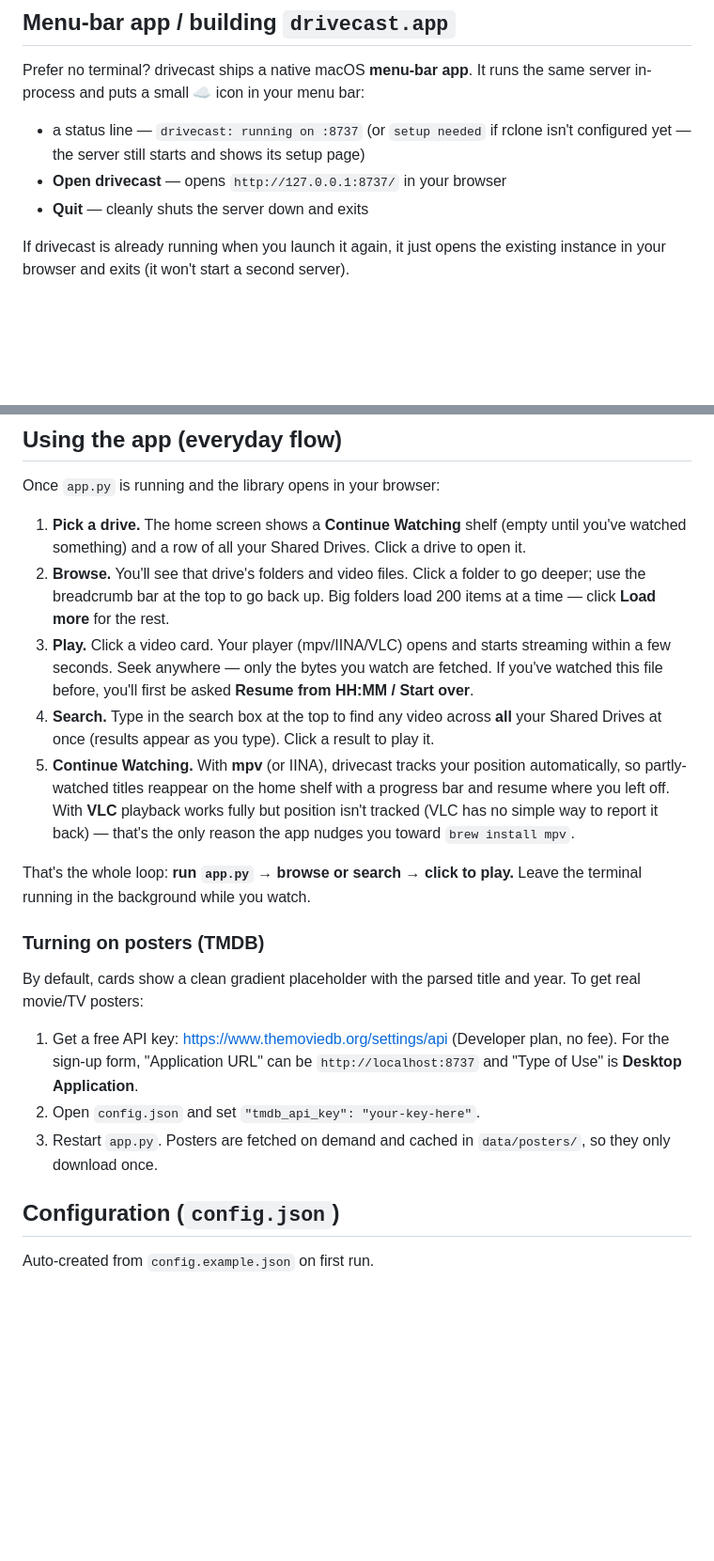
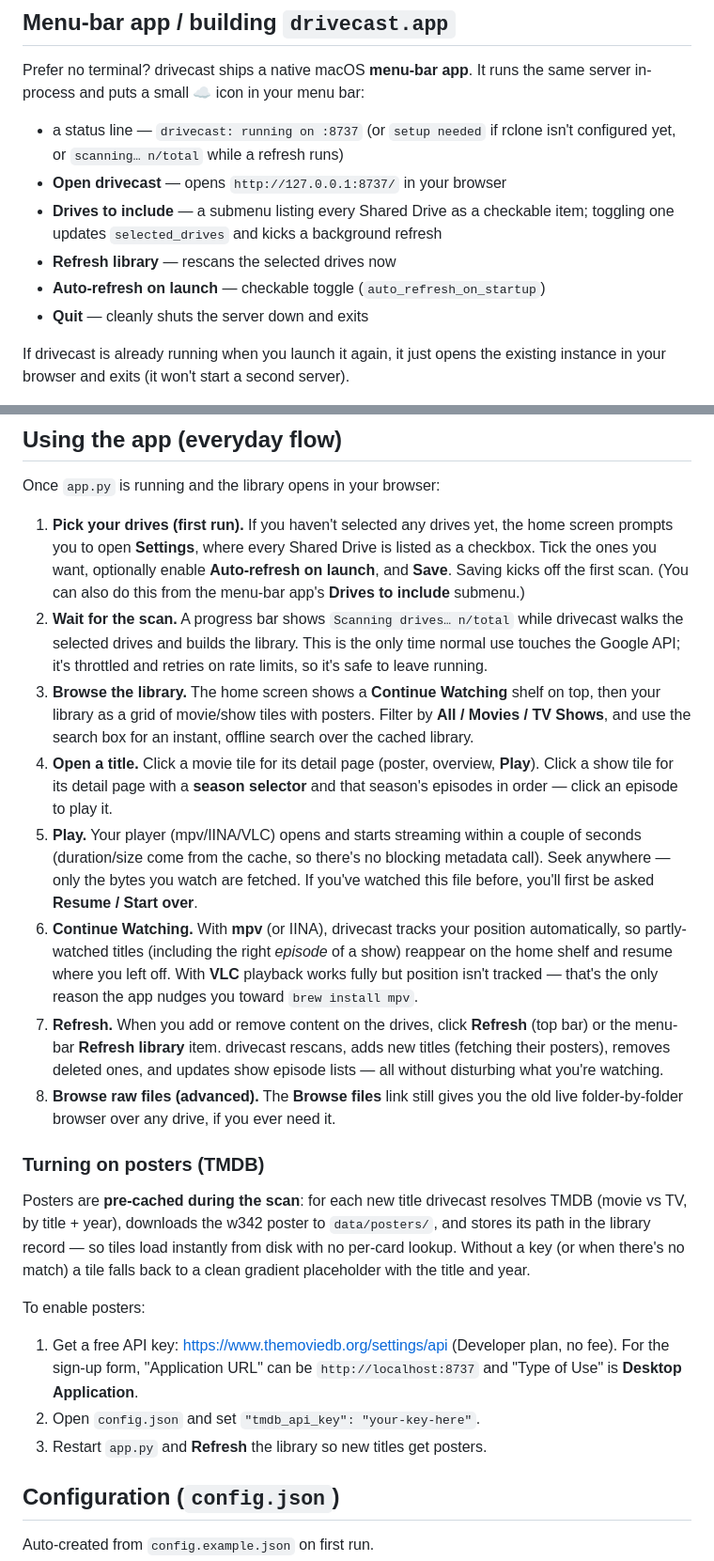
Before and after one commit to AdinathChaudhari/drivecast, a Markdown page: README.md, 2 parts joined by grey strips. Shown at 94% size. Drawn GitHub-style; blank space fills up the shorter version.

```diff
--- a/README.md
+++ b/README.md
@@ -89,8 +101,12 @@ Prefer no terminal? drivecast ships a native macOS **menu-bar app**. It runs the
 same server in-process and puts a small **☁** icon in your menu bar:
 
 - a status line — `drivecast: running on :8737` (or `setup needed` if rclone
-  isn't configured yet — the server still starts and shows its setup page)
+  isn't configured yet, or `scanning… n/total` while a refresh runs)
 - **Open drivecast** — opens `http://127.0.0.1:8737/` in your browser
+- **Drives to include** — a submenu listing every Shared Drive as a checkable
+  item; toggling one updates `selected_drives` and kicks a background refresh
+- **Refresh library** — rescans the selected drives now
+- **Auto-refresh on launch** — checkable toggle (`auto_refresh_on_startup`)
 - **Quit** — cleanly shuts the server down and exits
 
 If drivecast is already running when you launch it again, it just opens the
@@ -140,39 +156,53 @@ Set `DRIVECAST_NO_BROWSER=1` to skip auto-opening the browser.
 
 Once `app.py` is running and the library opens in your browser:
 
-1. **Pick a drive.** The home screen shows a **Continue Watching** shelf (empty
-   until you've watched something) and a row of all your Shared Drives. Click a
-   drive to open it.
-2. **Browse.** You'll see that drive's folders and video files. Click a folder
-   to go deeper; use the breadcrumb bar at the top to go back up. Big folders
-   load 200 items at a time — click **Load more** for the rest.
-3. **Play.** Click a video card. Your player (mpv/IINA/VLC) opens and starts
-   streaming within a few seconds. Seek anywhere — only the bytes you watch are
-   fetched. If you've watched this file before, you'll first be asked
-   **Resume from HH:MM / Start over**.
-4. **Search.** Type in the search box at the top to find any video across **all**
-   your Shared Drives at once (results appear as you type). Click a result to
-   play it.
-5. **Continue Watching.** With **mpv** (or IINA), drivecast tracks your position
-   automatically, so partly-watched titles reappear on the home shelf with a
-   progress bar and resume where you left off. With **VLC** playback works fully
-   but position isn't tracked (VLC has no simple way to report it back) — that's
-   the only reason the app nudges you toward `brew install mpv`.
-
-That's the whole loop: **run `app.py` → browse or search → click to play.** Leave
-the terminal running in the background while you watch.
+1. **Pick your drives (first run).** If you haven't selected any drives yet, the
+   home screen prompts you to open **Settings**, where every Shared Drive is
+   listed as a checkbox. Tick the ones you want, optionally enable
+   **Auto-refresh on launch**, and **Save**. Saving kicks off the first scan.
+   (You can also do this from the menu-bar app's **Drives to include** submenu.)
+2. **Wait for the scan.** A progress bar shows `Scanning drives… n/total` while
+   drivecast walks the selected drives and builds the library. This is the only
+   time normal use touches the Google API; it's throttled and retries on rate
+   limits, so it's safe to leave running.
+3. **Browse the library.** The home screen shows a **Continue Watching** shelf on
+   top, then your library as a grid of movie/show tiles with posters. Filter by
+   **All / Movies / TV Shows**, and use the search box for an instant,
+   offline search over the cached library.
+4. **Open a title.** Click a movie tile for its detail page (poster, overview,
+   **Play**). Click a show tile for its detail page with a **season selector** and
+   that season's episodes in order — click an episode to play it.
+5. **Play.** Your player (mpv/IINA/VLC) opens and starts streaming within a
+   couple of seconds (duration/size come from the cache, so there's no blocking
+   metadata call). Seek anywhere — only the bytes you watch are fetched. If you've
+   watched this file before, you'll first be asked **Resume / Start over**.
+6. **Continue Watching.** With **mpv** (or IINA), drivecast tracks your position
+   automatically, so partly-watched titles (including the right *episode* of a
+   show) reappear on the home shelf and resume where you left off. With **VLC**
+   playback works fully but position isn't tracked — that's the only reason the
+   app nudges you toward `brew install mpv`.
+7. **Refresh.** When you add or remove content on the drives, click **Refresh**
+   (top bar) or the menu-bar **Refresh library** item. drivecast rescans, adds
+   new titles (fetching their posters), removes deleted ones, and updates show
+   episode lists — all without disturbing what you're watching.
+8. **Browse raw files (advanced).** The **Browse files** link still gives you the
+   old live folder-by-folder browser over any drive, if you ever need it.
 
 ### Turning on posters (TMDB)
 
-By default, cards show a clean gradient placeholder with the parsed title and
-year. To get real movie/TV posters:
+Posters are **pre-cached during the scan**: for each new title drivecast resolves
+TMDB (movie vs TV, by title + year), downloads the w342 poster to
+`data/posters/`, and stores its path in the library record — so tiles load
+instantly from disk with no per-card lookup. Without a key (or when there's no
+match) a tile falls back to a clean gradient placeholder with the title and year.
+
+To enable posters:
 
 1. Get a free API key: https://www.themoviedb.org/settings/api (Developer plan,
    no fee). For the sign-up form, "Application URL" can be
    `http://localhost:8737` and "Type of Use" is **Desktop Application**.
 2. Open `config.json` and set `"tmdb_api_key": "your-key-here"`.
-3. Restart `app.py`. Posters are fetched on demand and cached in
-   `data/posters/`, so they only download once.
+3. Restart `app.py` and **Refresh** the library so new titles get posters.
 
 ## Configuration (`config.json`)
 
```
Also changed, not shown: other parts of README.md (+32 -5 lines), EXPLAINER.md (+62 -34 lines).
